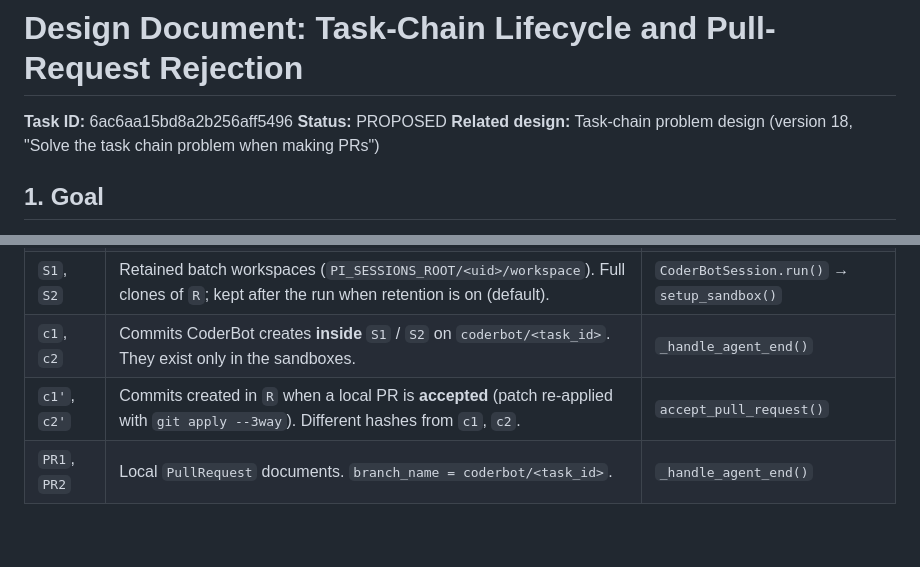
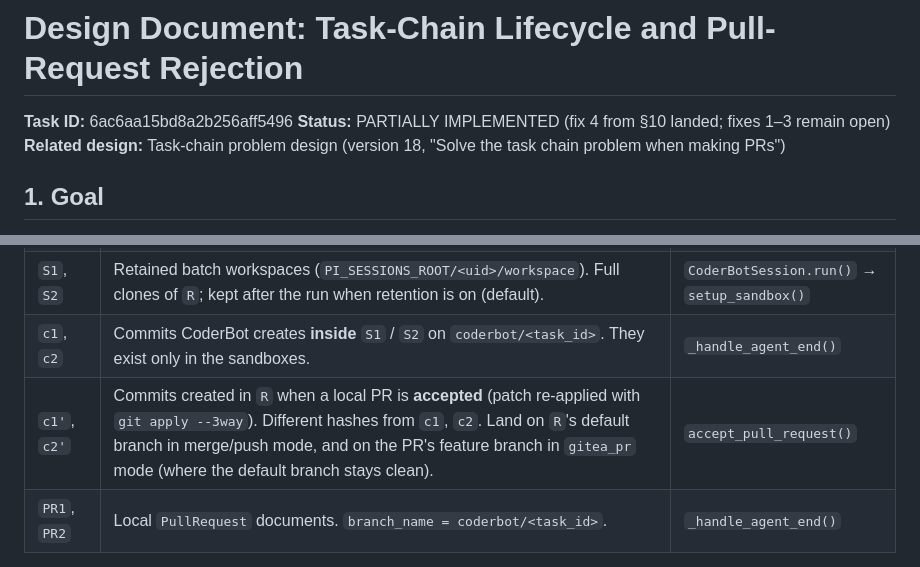
Before and after one commit to marcbaechinger/ajapopaja-build, a Markdown page: design/git/dd_task_chain_rejection_lifecycle.md, 2 parts joined by grey strips. Drawn GitHub-style; blank space fills up the shorter version.

```diff
--- a/design/git/dd_task_chain_rejection_lifecycle.md
+++ b/design/git/dd_task_chain_rejection_lifecycle.md
@@ -1,7 +1,7 @@
 # Design Document: Task-Chain Lifecycle and Pull-Request Rejection
 
 **Task ID:** 6ac6aa15bd8a2b256aff5496
-**Status:** PROPOSED
+**Status:** PARTIALLY IMPLEMENTED (fix 4 from §10 landed; fixes 1–3 remain open)
 **Related design:** Task-chain problem design (version 18, "Solve the task chain problem when making PRs")
 
 ## 1. Goal
@@ -27,7 +27,7 @@ design around rejection.
 | `M` | Tip of `R`'s default branch when a sandbox is cloned. | — |
 | `S1`, `S2` | Retained batch workspaces (`PI_SESSIONS_ROOT/<uid>/workspace`). Full clones of `R`; kept after the run when retention is on (default). | `CoderBotSession.run()` → `setup_sandbox()` |
 | `c1`, `c2` | Commits CoderBot creates **inside** `S1` / `S2` on `coderbot/<task_id>`. They exist only in the sandboxes. | `_handle_agent_end()` |
-| `c1'`, `c2'` | Commits created in `R` when a local PR is **accepted** (patch re-applied with `git apply --3way`). Different hashes from `c1`, `c2`. | `accept_pull_request()` |
+| `c1'`, `c2'` | Commits created in `R` when a local PR is **accepted** (patch re-applied with `git apply --3way`). Different hashes from `c1`, `c2`. Land on `R`'s default branch in merge/push mode, and on the PR's feature branch in `gitea_pr` mode (where the default branch stays clean). | `accept_pull_request()` |
 | `PR1`, `PR2` | Local `PullRequest` documents. `branch_name = coderbot/<task_id>`. | `_handle_agent_end()` |
 
 The chain link is the predecessor's **retained workspace** `S1`: `S2` runs
```
Also changed, not shown: other parts of design/git/dd_task_chain_rejection_lifecycle.md (+90 -30 lines).
